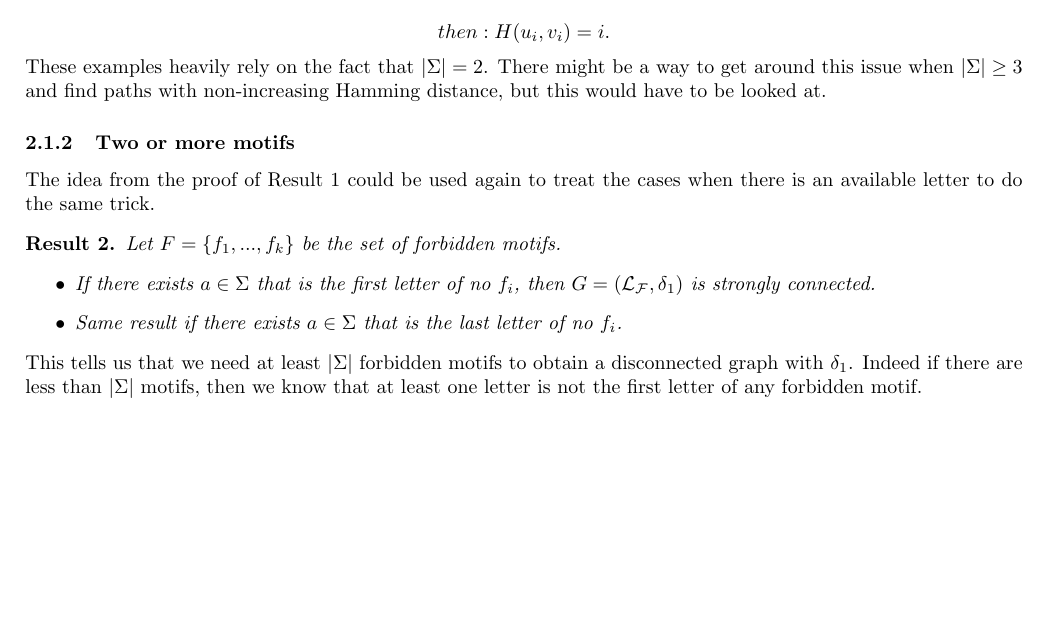
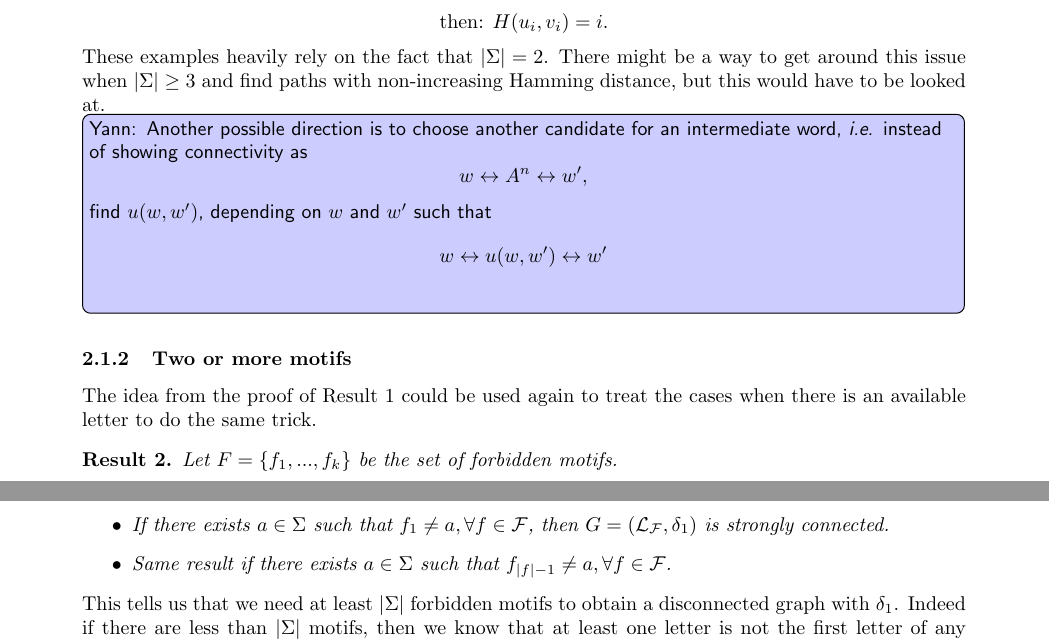
Before and after one commit to mohoc/M2-misc, a LaTeX document (main.tex): part of page 2 of 2 before the commit and two parts of pages 2 and 3 of 3 after it, the two joined at a grey line, cut so that both start at the same text, the shorter picture padded with empty space. Compiled offline with pdfLaTeX.

Commit message:
made it correspond to the overleaf version

```diff
--- a/main.tex
+++ b/main.tex
@@ -1,9 +1,13 @@
 \documentclass{article}
-\usepackage[left=2cm,right=2cm,top=2cm,bottom=2cm]{geometry}
+\usepackage[margin=3cm]{geometry}
 \usepackage[utf8]{inputenc}
 \usepackage{amssymb}
 \usepackage{amsmath}
 \usepackage{amsthm}
+
+\usepackage{todonotes}
+\newcommand{\yp}[1]{\todo[color=blue!20]{\sf Yann: #1}}
+\newcommand{\ypi}[1]{\todo[color=blue!20, inline]{\sf Yann: #1}}
 
 \title{Design-Connectivity-Maher-2019}
 \author{Maher \and Yann \and Alain}
@@ -88,9 +92,9 @@ In addition to show that $G = (\Lang{\{f\}}, \delta_1)$ is strongly connected, t
 	We could have tried to prove Result 1 by induction on $H(w,w')$ instead. But it is unclear to what extent such an induction would be feasible (at least for now). Consider the following example with $\Sigma = \{A,U\}:$
 	$$ \Forb = \{AUA\}, u=AAAA, v=AUUA.$$
 	There is no way to replace one non-extremal $A$ of $u$ with $U$ without getting an occurrence of $AUA$. Hence there is no path from $u$ to $v$ in $G$ with decreasing Hamming distance, even though $u$ and $v$ are connected according to Result 1. The same idea gives counter-examples of arbitrary Hamming distance:
-$$\forall i \in \PosInt, i \geq 2, with: \Forb = \{AUA\}, u_i=A^{i+2}, v_i=A U^i A,$$
-$$then: H(u_i,v_i) = i.$$
-These examples heavily rely on the fact that $|\Sigma|=2$. There might be a way to get around this issue when $|\Sigma| \geq 3$ and find paths with non-increasing Hamming distance, but this would have to be looked at.
+	$$\forall i \in \PosInt, i \geq 2, \text{with: }\Forb = \{AUA\}, u_i=A^{i+2}, v_i=A U^i A,$$
+	$$\text{then: } H(u_i,v_i) = i.$$
+	These examples heavily rely on the fact that $|\Sigma|=2$. There might be a way to get around this issue when $|\Sigma| \geq 3$ and find paths with non-increasing Hamming distance, but this would have to be looked at.\ypi{Another possible direction is to choose another candidate for an intermediate word, \emph{i.e.} instead of showing connectivity as $$w \leftrightarrow A^n \leftrightarrow w',$$ find $u(w,w')$, depending on $w$ and $w'$ such that $$w \leftrightarrow u(w,w') \leftrightarrow w'$$}
 
 	\subsubsection{Two or more motifs}
 
@@ -98,8 +102,8 @@ The idea from the proof of Result 1 could be used again to treat the cases when
 	\begin{result}
 		Let $F = \{f_1,...,f_k\}$ be the set of forbidden motifs.
 		\begin{itemize}
-		\item If there exists $a \in \Sigma$ that is the first letter of no $f_i$, then $G = (\Lang{\Forb}, \delta_1)$ is strongly connected.
-		\item Same result if there exists $a \in \Sigma$ that is the last letter of no $f_i$.
+			\item If there exists $a \in \Sigma$ such that $f_1 \neq a, \forall f\in \mathcal{F}$, then $G = (\Lang{\Forb}, \delta_1)$ is strongly connected.
+			\item Same result if there exists $a \in \Sigma$ such that $f_{|f|-1} \neq a, \forall f\in \mathcal{F}$.
 		\end{itemize}
 	\end{result}
 	\noindent
```
Also changed, not shown: main.pdf, main.tex (2 more changed lines), 3 other files. Lines whose indentation alone changed are shown as unchanged.
